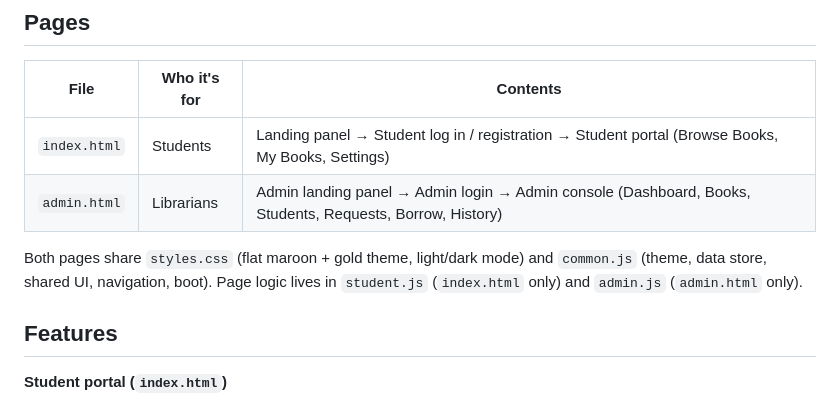
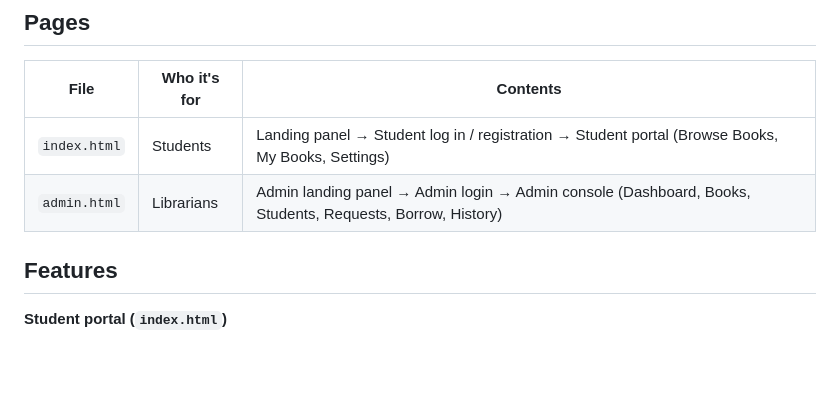
Before and after one commit to v2ies/library-management-system, a Markdown page: README.md, the part around the change. Rendered like a GitHub page; blank space fills up the shorter version.

Commit message:
Update README.md
Removed redundant information about shared styles and scripts.

```diff
--- a/README.md
+++ b/README.md
@@ -10,8 +10,6 @@ A simple, offline-first library management system for the **University of Perpet
 |--------------|--------------|----------|
 | `index.html` | Students     | Landing panel → Student log in / registration → Student portal (Browse Books, My Books, Settings) |
 | `admin.html` | Librarians   | Admin landing panel → Admin login → Admin console (Dashboard, Books, Students, Requests, Borrow, History) |
-
-Both pages share `styles.css` (flat maroon + gold theme, light/dark mode) and `common.js` (theme, data store, shared UI, navigation, boot). Page logic lives in `student.js` (`index.html` only) and `admin.js` (`admin.html` only).
 
 ## Features
 
```
